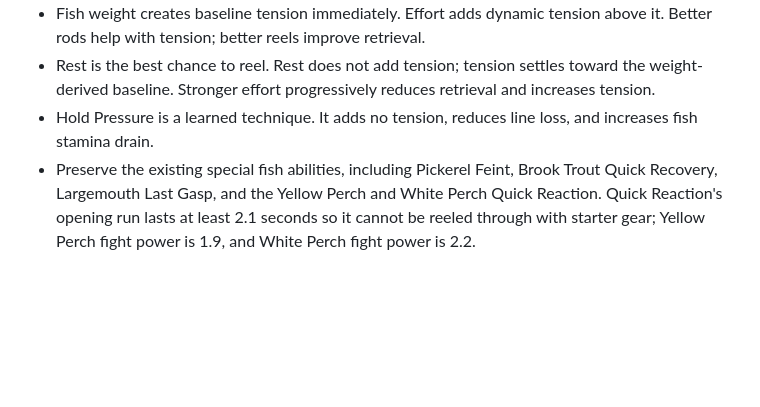
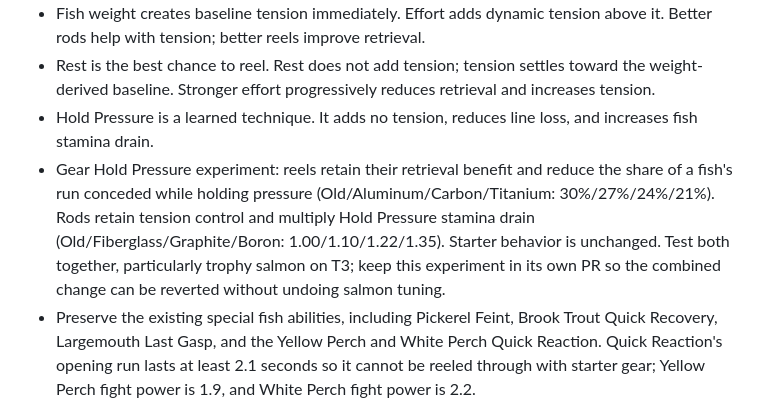
Before and after one commit to davidstreever/fishin, a Markdown page: design.md, the part around the change. Drawn GitHub-style; blank space fills up the shorter version.

Commit message:
Document reversible Hold Pressure gear experiment

```diff
--- a/design.md
+++ b/design.md
@@ -21,6 +21,7 @@ This file records durable decisions for Fishin'. The current files in this folde
 - Fish weight creates baseline tension immediately. Effort adds dynamic tension above it. Better rods help with tension; better reels improve retrieval.
 - Rest is the best chance to reel. Rest does not add tension; tension settles toward the weight-derived baseline. Stronger effort progressively reduces retrieval and increases tension.
 - Hold Pressure is a learned technique. It adds no tension, reduces line loss, and increases fish stamina drain.
+- Gear Hold Pressure experiment: reels retain their retrieval benefit and reduce the share of a fish's run conceded while holding pressure (Old/Aluminum/Carbon/Titanium: 30%/27%/24%/21%). Rods retain tension control and multiply Hold Pressure stamina drain (Old/Fiberglass/Graphite/Boron: 1.00/1.10/1.22/1.35). Starter behavior is unchanged. Test both together, particularly trophy salmon on T3; keep this experiment in its own PR so the combined change can be reverted without undoing salmon tuning.
 - Preserve the existing special fish abilities, including Pickerel Feint, Brook Trout Quick Recovery, Largemouth Last Gasp, and the Yellow Perch and White Perch Quick Reaction. Quick Reaction's opening run lasts at least 2.1 seconds so it cannot be reeled through with starter gear; Yellow Perch fight power is 1.9, and White Perch fight power is 2.2.
 - Freshwater fishing currently feels good. Do not broadly rebalance it without playtest evidence.
 - The Old Timer should suggest upgrading fishing gear by fall, or sooner after the player first breaks a line while fighting a bass. Make it a contextual, one-time hint rather than a repeated reminder.
```
